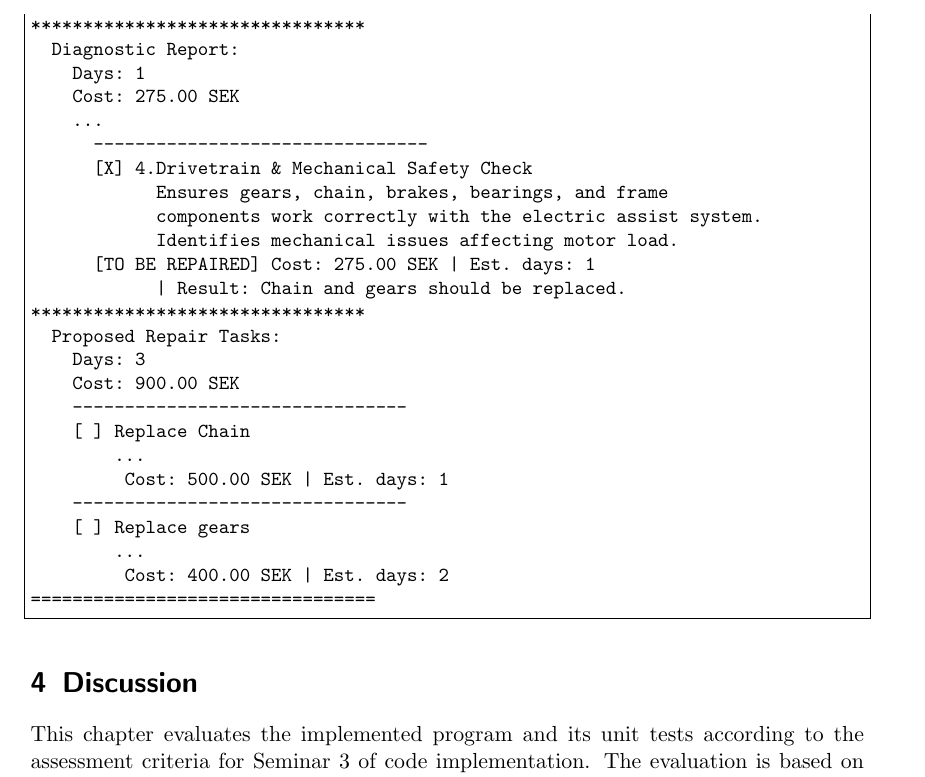
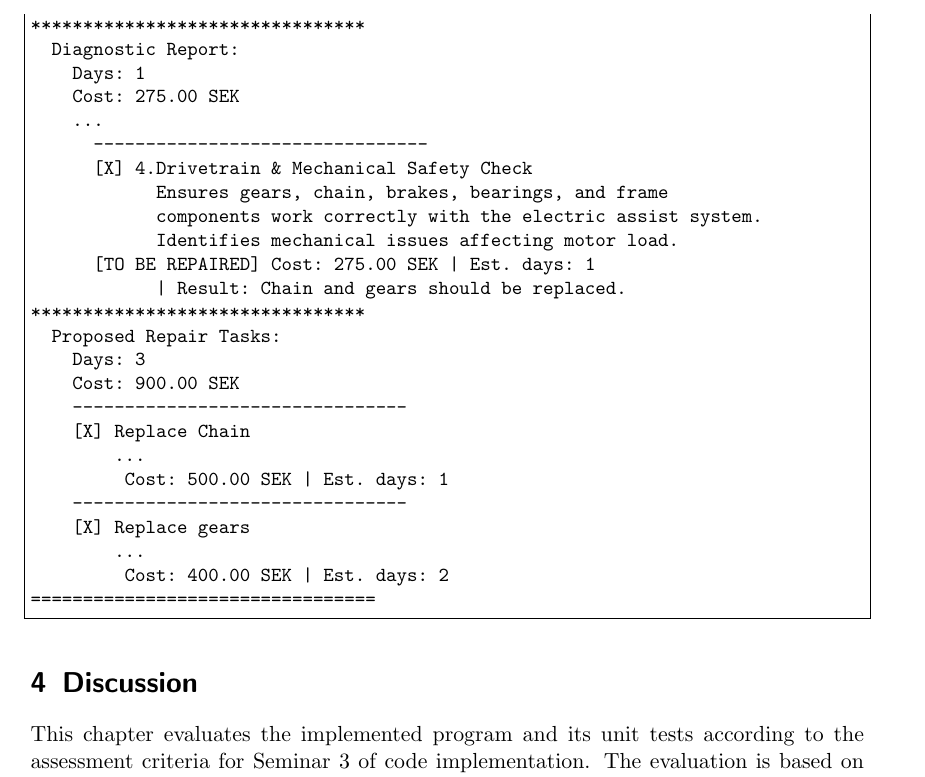
Before and after one commit to mo-mosverkstad/java-learning, a LaTeX document (maven-projects/ElectricBikeRepair/latex-reports/seminar3.tex): part of page 22 of 25, cut so that both start at the same text. Compiled offline with pdfLaTeX.

Commit message:
Merge formatted listing

```diff
--- a/maven-projects/ElectricBikeRepair/latex-reports/seminar3.tex
+++ b/maven-projects/ElectricBikeRepair/latex-reports/seminar3.tex
@@ -887,11 +887,11 @@ The customer accepts the proposed repair. The system updates the order state to
     Days: 3
     Cost: 900.00 SEK
     --------------------------------
-    [ ] Replace Chain
+    [X] Replace Chain
         ...
          Cost: 500.00 SEK | Est. days: 1
     --------------------------------
-    [ ] Replace gears
+    [X] Replace gears
         ...
          Cost: 400.00 SEK | Est. days: 2
 =================================
```
Also changed, not shown: maven-projects/ElectricBikeRepair/seminars/seminar-3/seminar3.pdf.
